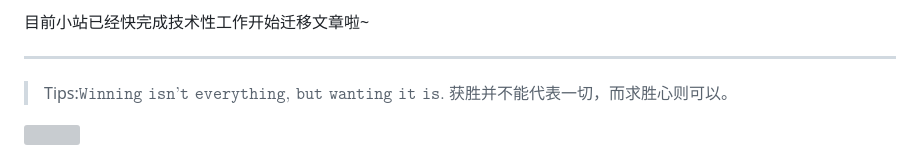
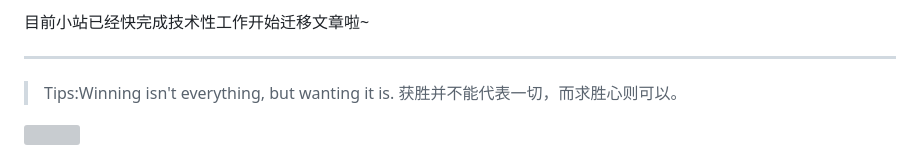
Before and after one commit to worker2011/worker2011, a Markdown page: README.md, the part around the change. GitHub-like rendering; grey boxes are pictures that could not be loaded.

```diff
--- a/README.md
+++ b/README.md
@@ -6,7 +6,7 @@ upd：现在正在用 [Hexo](https://hexo.io/zh-cn/) + [Redefine](https://redefi
 
 ---
 
-> Tips:$\texttt{Winning isn't everything, but wanting it is.}$
+> Tips:Winning isn't everything, but wanting it is.
 获胜并不能代表一切，而求胜心则可以。
 
 ![](https://cards.jerryz.com.cn/api?img=2&color=21%2C208%2C196%2C1&date=2024-11-11&str=%E6%88%91%E7%9A%84%E7%94%9F%E6%97%A5&bilibili=%E8%94%9A%E8%93%9D%E5%A4%A9%E7%A9%BA%E6%B5%B7%E6%B4%8B&github=worker2011&site=https%3A%2F%2Fleo2011.eu.org&email=admin%40leo2011.eu.org&phone=17722667723&luogu=Leo2011&codeforces=Leo2011&qq=Leo2011&counter=Cards&gitee=ji-mingyu&wechat=Leo2011&microsoft=Ji+Mingyu&google=Mingyu+Ji&zhihu=leo2011-46&quote=%E7%A5%9D%E6%82%A8AK+IOI%EF%BC%81)
```
